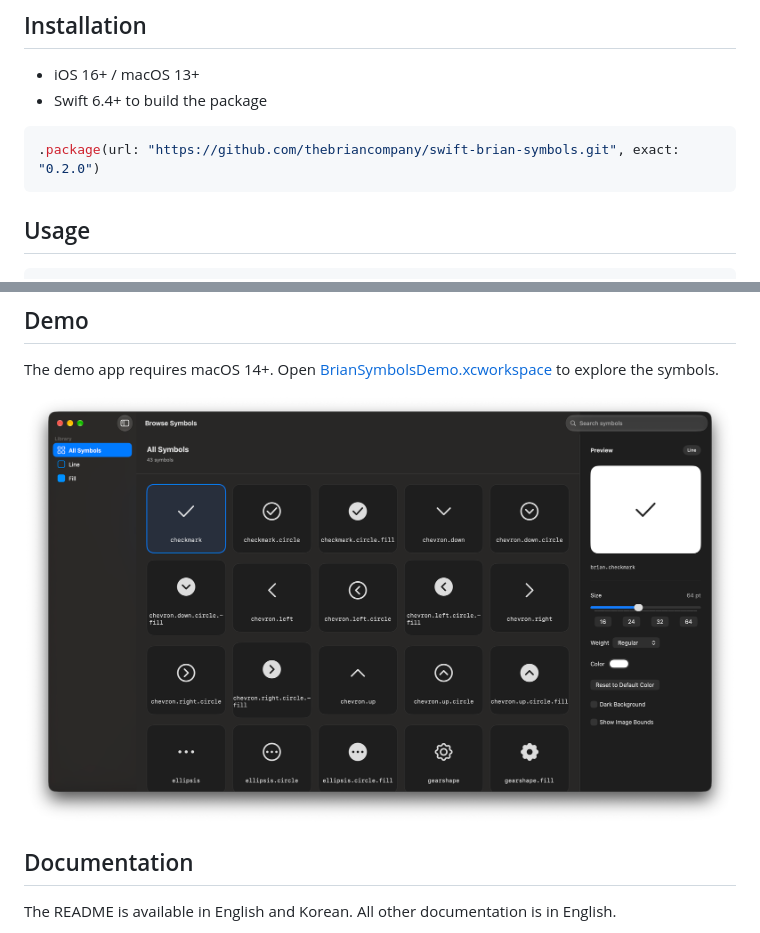
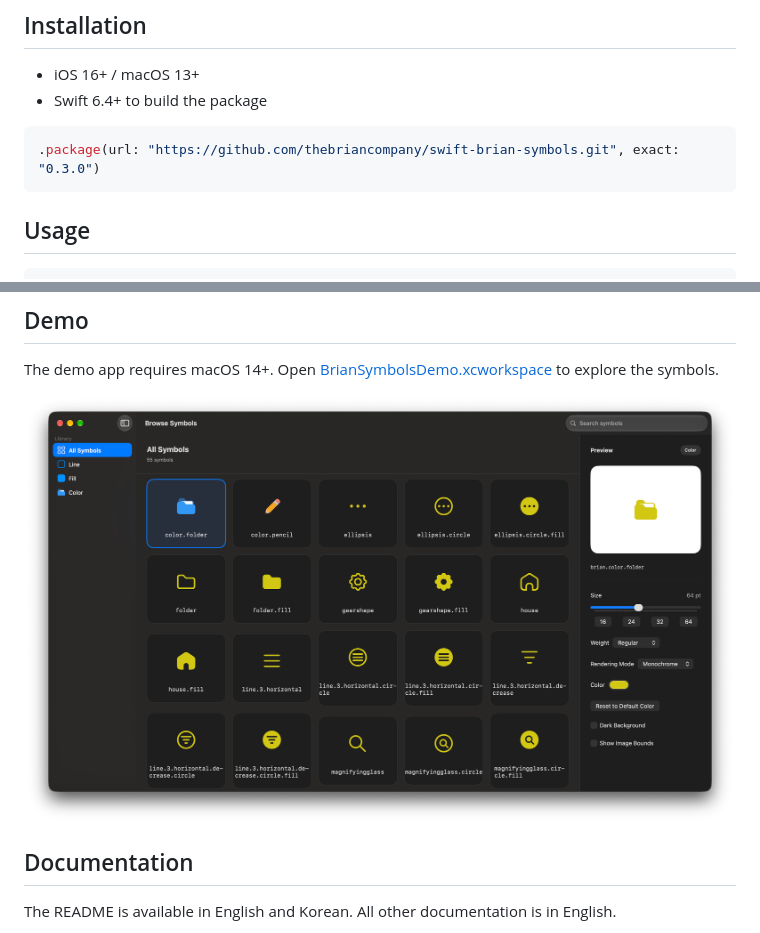
Before and after one commit to thebriancompany/swift-brian-symbols, a Markdown page: README.md, 2 parts joined by grey strips. GitHub-like rendering; pictures changed too: docs/assets/demo-cover.png.

````diff
--- a/README.md
+++ b/README.md
@@ -13,7 +13,7 @@ The package manages assets and their public names. See the [asset catalog and sp
 - Swift 6.4+ to build the package
 
 ```swift
-.package(url: "https://github.com/thebriancompany/swift-brian-symbols.git", exact: "0.2.0")
+.package(url: "https://github.com/thebriancompany/swift-brian-symbols.git", exact: "0.3.0")
 ```
 
 ## Usage
````
Also changed, not shown: README.ko.md (+1 -1 lines), docs/assets/demo-cover.ko.png.
